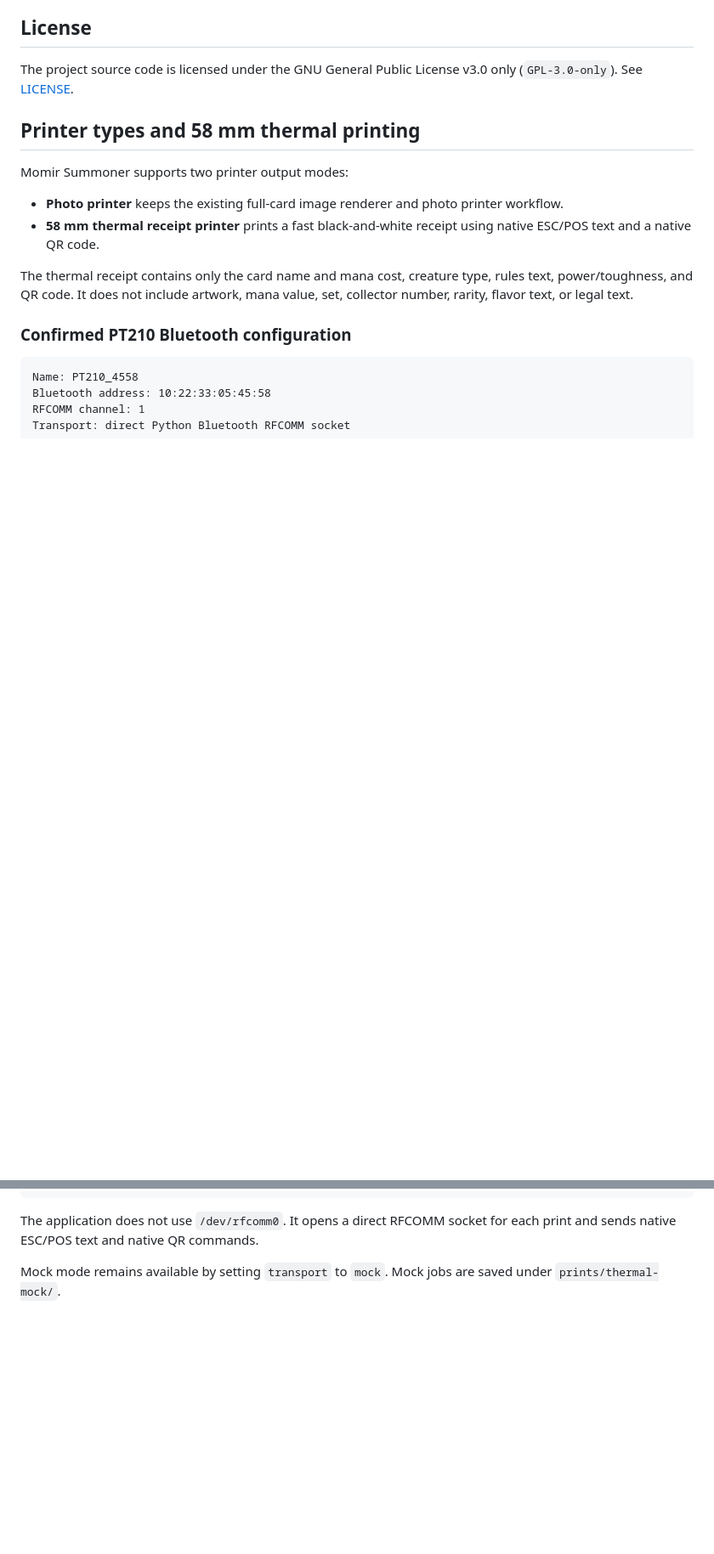
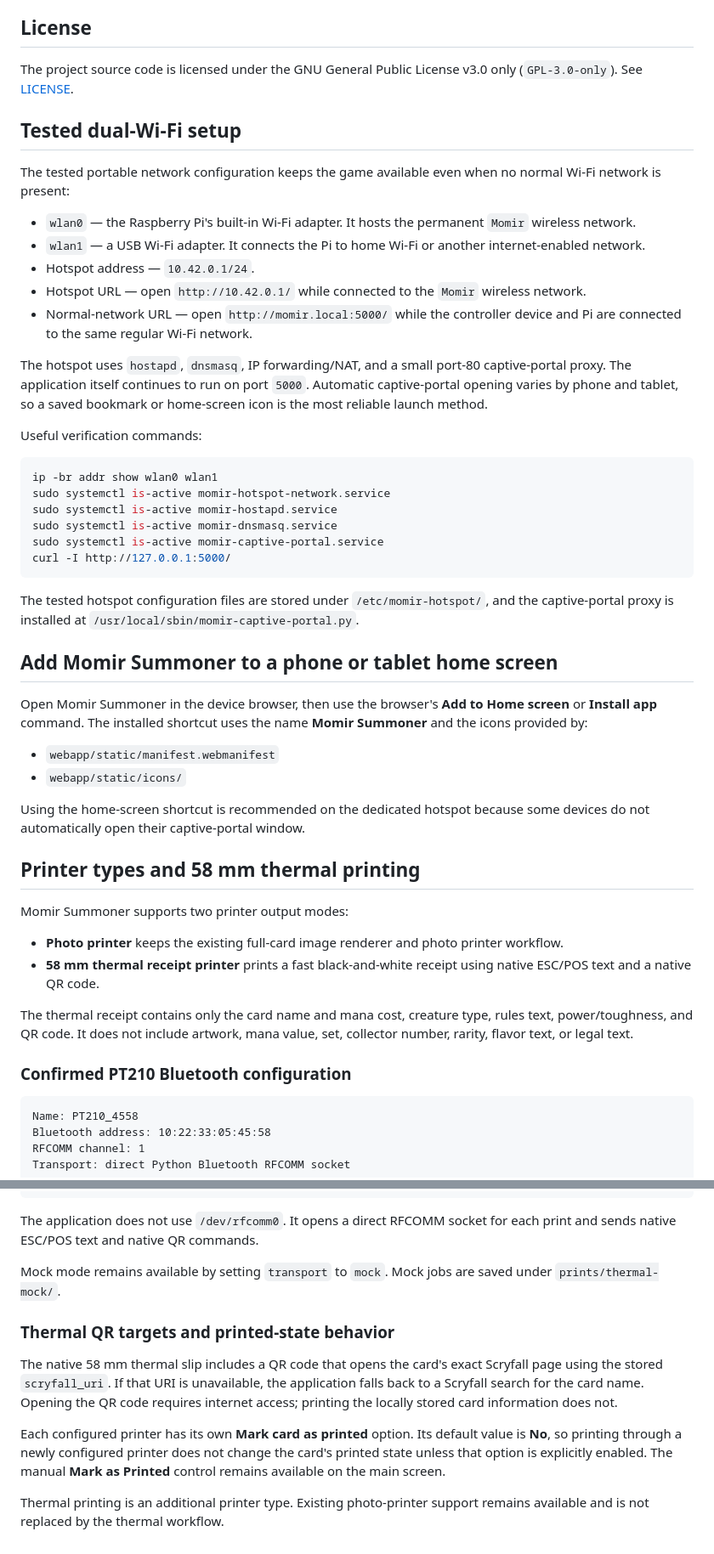
Before and after one commit to SirPoonga/momir-summoner, a Markdown page: README.md, 2 parts joined by grey strips. Shown at 85% size. Drawn GitHub-style; blank space fills up the shorter version.

Commit message:
Update README for current network and printer setup

````diff
--- a/README.md
+++ b/README.md
@@ -698,6 +699,55 @@ Momir Summoner is an independent fan-made project and is not affiliated with, en
 
 The project source code is licensed under the GNU General Public License v3.0 only (`GPL-3.0-only`). See [LICENSE](LICENSE).
 
+<!-- MOMIR_CURRENT_SETUP_START -->
+## Tested dual-Wi-Fi setup
+
+The tested portable network configuration keeps the game available even when
+no normal Wi-Fi network is present:
+
+- `wlan0` — the Raspberry Pi's built-in Wi-Fi adapter. It hosts the permanent
+  `Momir` wireless network.
+- `wlan1` — a USB Wi-Fi adapter. It connects the Pi to home Wi-Fi or another
+  internet-enabled network.
+- Hotspot address — `10.42.0.1/24`.
+- Hotspot URL — open `http://10.42.0.1/` while connected to the `Momir`
+  wireless network.
+- Normal-network URL — open `http://momir.local:5000/` while the controller
+  device and Pi are connected to the same regular Wi-Fi network.
+
+The hotspot uses `hostapd`, `dnsmasq`, IP forwarding/NAT, and a small port-80
+captive-portal proxy. The application itself continues to run on port `5000`.
+Automatic captive-portal opening varies by phone and tablet, so a saved
+bookmark or home-screen icon is the most reliable launch method.
+
+Useful verification commands:
+
+```bash
+ip -br addr show wlan0 wlan1
+sudo systemctl is-active momir-hotspot-network.service
+sudo systemctl is-active momir-hostapd.service
+sudo systemctl is-active momir-dnsmasq.service
+sudo systemctl is-active momir-captive-portal.service
+curl -I http://127.0.0.1:5000/
+```
+
+The tested hotspot configuration files are stored under
+`/etc/momir-hotspot/`, and the captive-portal proxy is installed at
+`/usr/local/sbin/momir-captive-portal.py`.
+
+## Add Momir Summoner to a phone or tablet home screen
+
+Open Momir Summoner in the device browser, then use the browser's
+**Add to Home screen** or **Install app** command. The installed shortcut uses
+the name **Momir Summoner** and the icons provided by:
+
+- `webapp/static/manifest.webmanifest`
+- `webapp/static/icons/`
+
+Using the home-screen shortcut is recommended on the dedicated hotspot because
+some devices do not automatically open their captive-portal window.
+<!-- MOMIR_CURRENT_SETUP_END -->
+
 <!-- MOMIR_THERMAL_PRINTER_START -->
 ## Printer types and 58 mm thermal printing
 
@@ -726,4 +776,22 @@ for each print and sends native ESC/POS text and native QR commands.
 
 Mock mode remains available by setting `transport` to `mock`. Mock jobs are
 saved under `prints/thermal-mock/`.
+<!-- MOMIR_THERMAL_DETAILS_START -->
+### Thermal QR targets and printed-state behavior
+
+The native 58 mm thermal slip includes a QR code that opens the card's exact
+Scryfall page using the stored `scryfall_uri`. If that URI is unavailable, the
+application falls back to a Scryfall search for the card name. Opening the QR
+code requires internet access; printing the locally stored card information
+does not.
+
+Each configured printer has its own **Mark card as printed** option. Its
+default value is **No**, so printing through a newly configured printer does
+not change the card's printed state unless that option is explicitly enabled.
+The manual **Mark as Printed** control remains available on the main screen.
+
+Thermal printing is an additional printer type. Existing photo-printer support
+remains available and is not replaced by the thermal workflow.
+<!-- MOMIR_THERMAL_DETAILS_END -->
+
 <!-- MOMIR_THERMAL_PRINTER_END -->
````
Also changed, not shown: other parts of README.md (+3 -2 lines).
